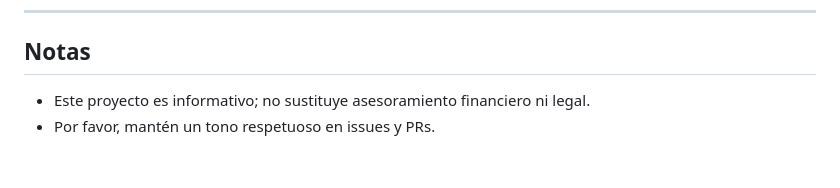
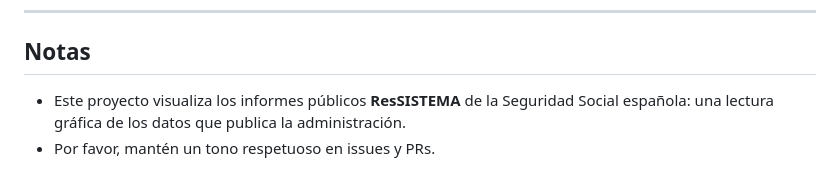
Before and after one commit to GBG93/observatorio-ss, a Markdown page: CONTRIBUTING.md, the part around the change. Drawn GitHub-style.

Commit message:
Aclarar propósito del proyecto en CONTRIBUTING.
Quita disclaimer de asesoramiento; describe visualización de datos ResSISTEMA oficiales.

Co-authored-by: Cursor <cursoragent@cursor.com>

```diff
--- a/CONTRIBUTING.md
+++ b/CONTRIBUTING.md
@@ -156,5 +156,5 @@ Abre un [Issue](https://github.com/GBG93/observatorio-ss/issues) si planeas:
 
 ## Notas
 
-- Este proyecto es informativo; no sustituye asesoramiento financiero ni legal.
+- Este proyecto visualiza los informes públicos **ResSISTEMA** de la Seguridad Social española: una lectura gráfica de los datos que publica la administración.
 - Por favor, mantén un tono respetuoso en issues y PRs.
```
